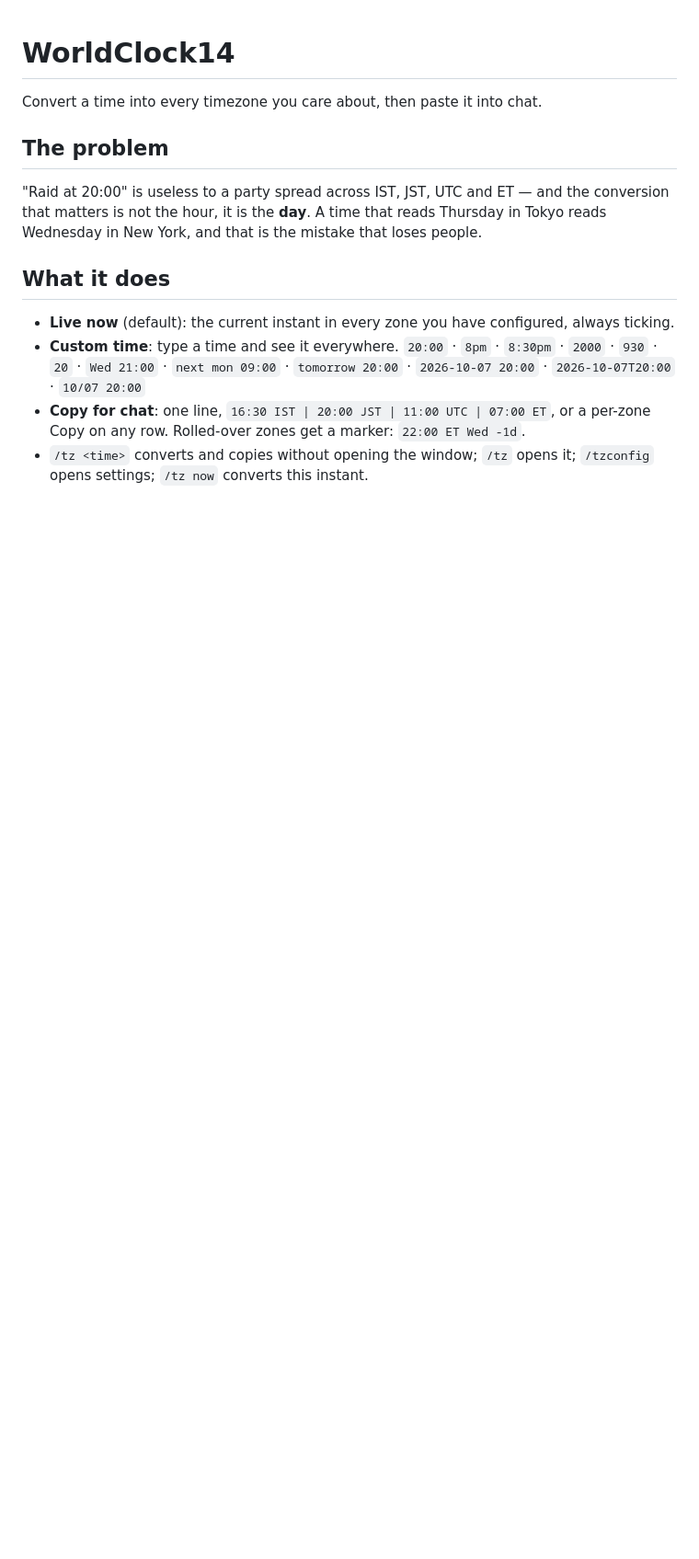
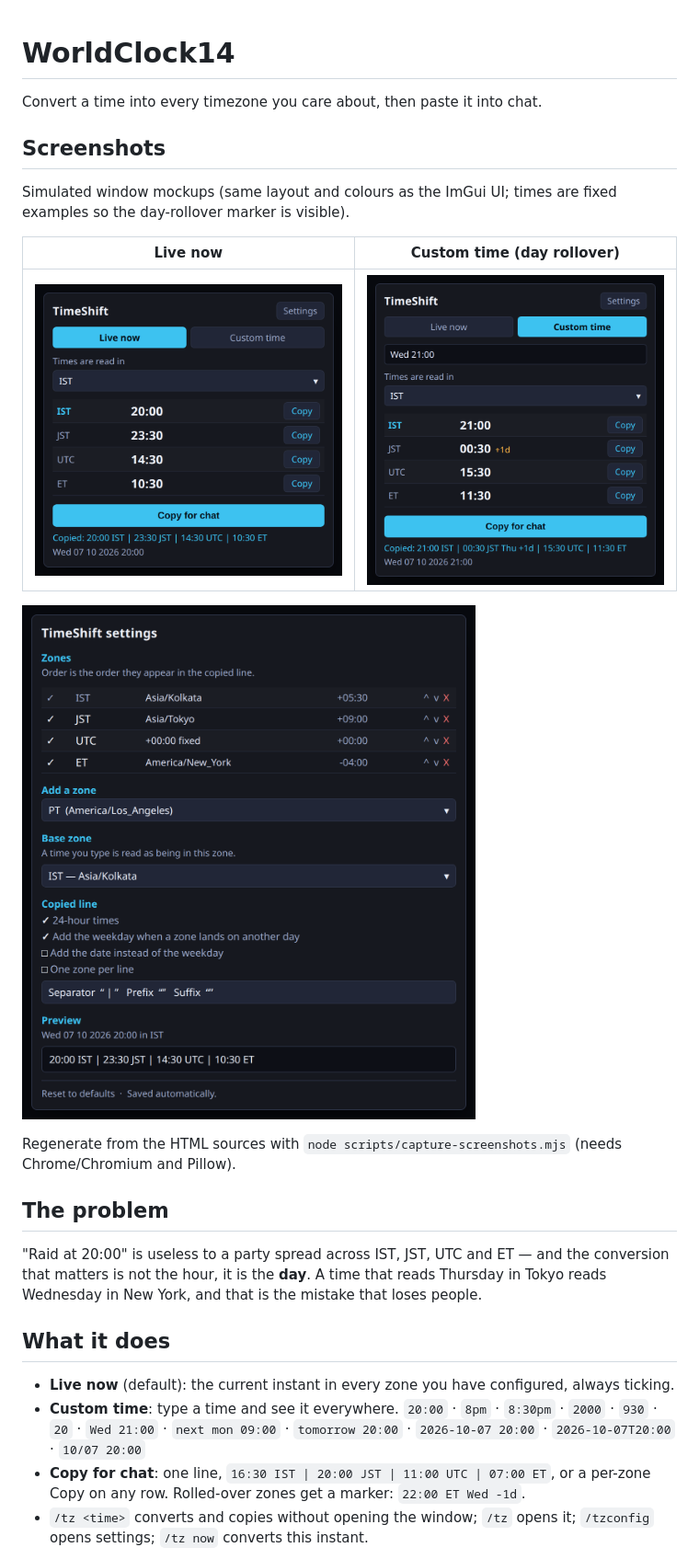
Before and after one commit to priestkos/WorldClock14, a Markdown page: README.md, the part around one of its changes. Shown at 92% size. Drawn GitHub-style; pictures changed too: screenshots/custom-time.png (added), screenshots/live-now.png (added), screenshots/settings.png (added); blank space fills up the shorter version.

```diff
--- a/README.md
+++ b/README.md
@@ -1,6 +1,20 @@
 # WorldClock14
 
 Convert a time into every timezone you care about, then paste it into chat.
+
+## Screenshots
+
+Simulated window mockups (same layout and colours as the ImGui UI; times are fixed
+examples so the day-rollover marker is visible).
+
+| Live now | Custom time (day rollover) |
+|---|---|
+| ![Live now](screenshots/live-now.png) | ![Custom time](screenshots/custom-time.png) |
+
+![Settings](screenshots/settings.png)
+
+Regenerate from the HTML sources with `node scripts/capture-screenshots.mjs`
+(needs Chrome/Chromium and Pillow).
 
 ## The problem
 
```
Also changed, not shown: other parts of README.md (+1 -0 lines), 5 other files.
